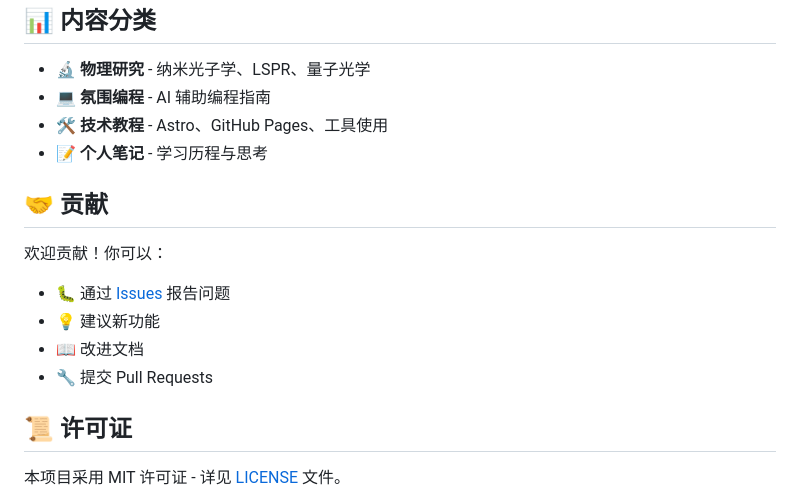
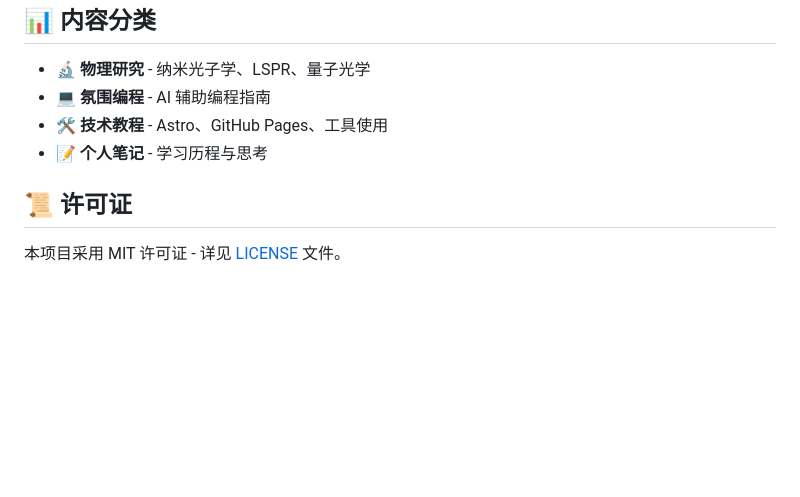
Before and after one commit to chinskylee/chinskylee.github.io, a Markdown page: README_ZH.md, the part around one of its changes. GitHub-like rendering; blank space fills up the shorter version.

```diff
--- a/README_ZH.md
+++ b/README_ZH.md
@@ -166,14 +166,6 @@ npm run build
 - 🛠️ **技术教程** - Astro、GitHub Pages、工具使用
 - 📝 **个人笔记** - 学习历程与思考
 
-## 🤝 贡献
-
-欢迎贡献！你可以：
-- 🐛 通过 [Issues](https://github.com/chinskylee/chinskylee.github.io/issues) 报告问题
-- 💡 建议新功能
-- 📖 改进文档
-- 🔧 提交 Pull Requests
-
 ## 📜 许可证
 
 本项目采用 MIT 许可证 - 详见 [LICENSE](LICENSE) 文件。
```
Also changed, not shown: other parts of README_ZH.md (+1 -1 lines), README.md (+1 -9 lines).
